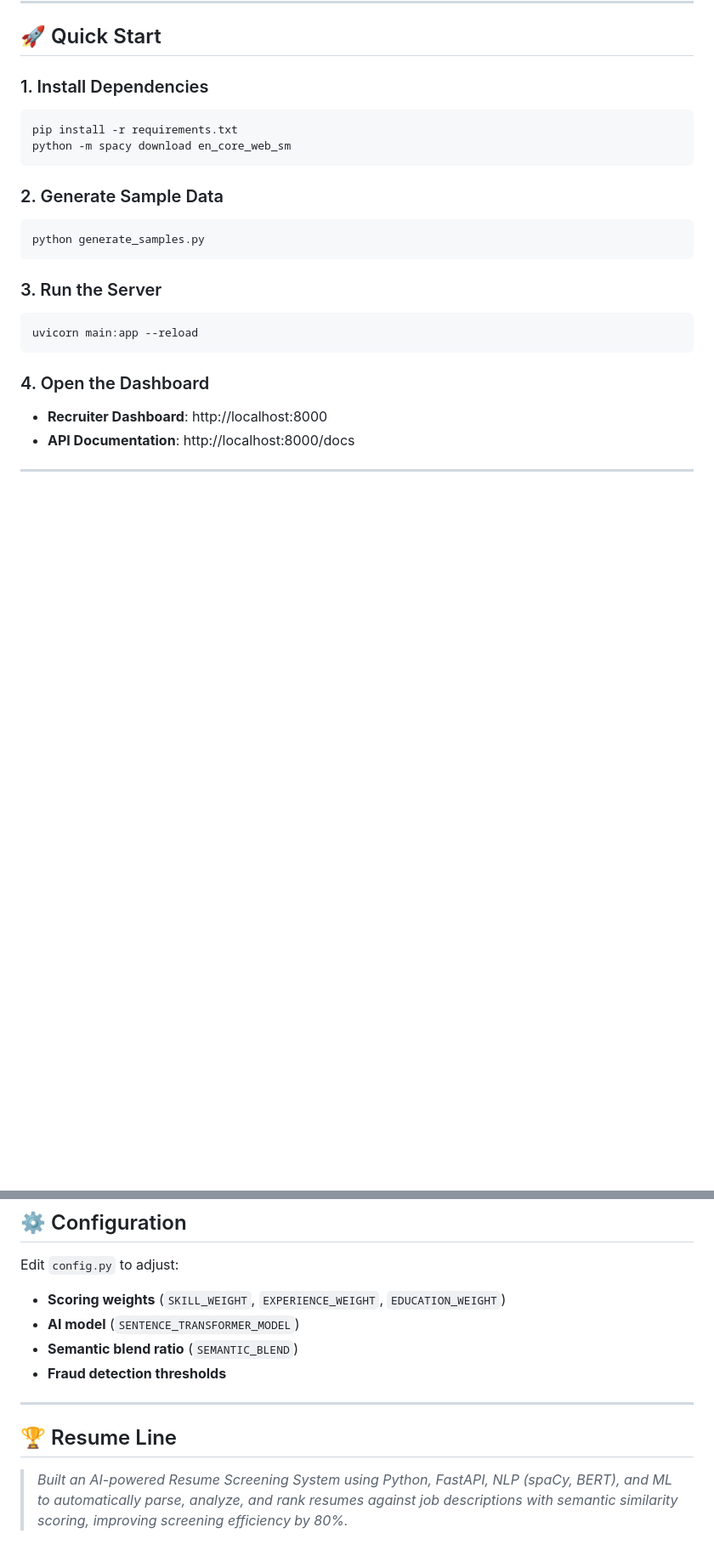
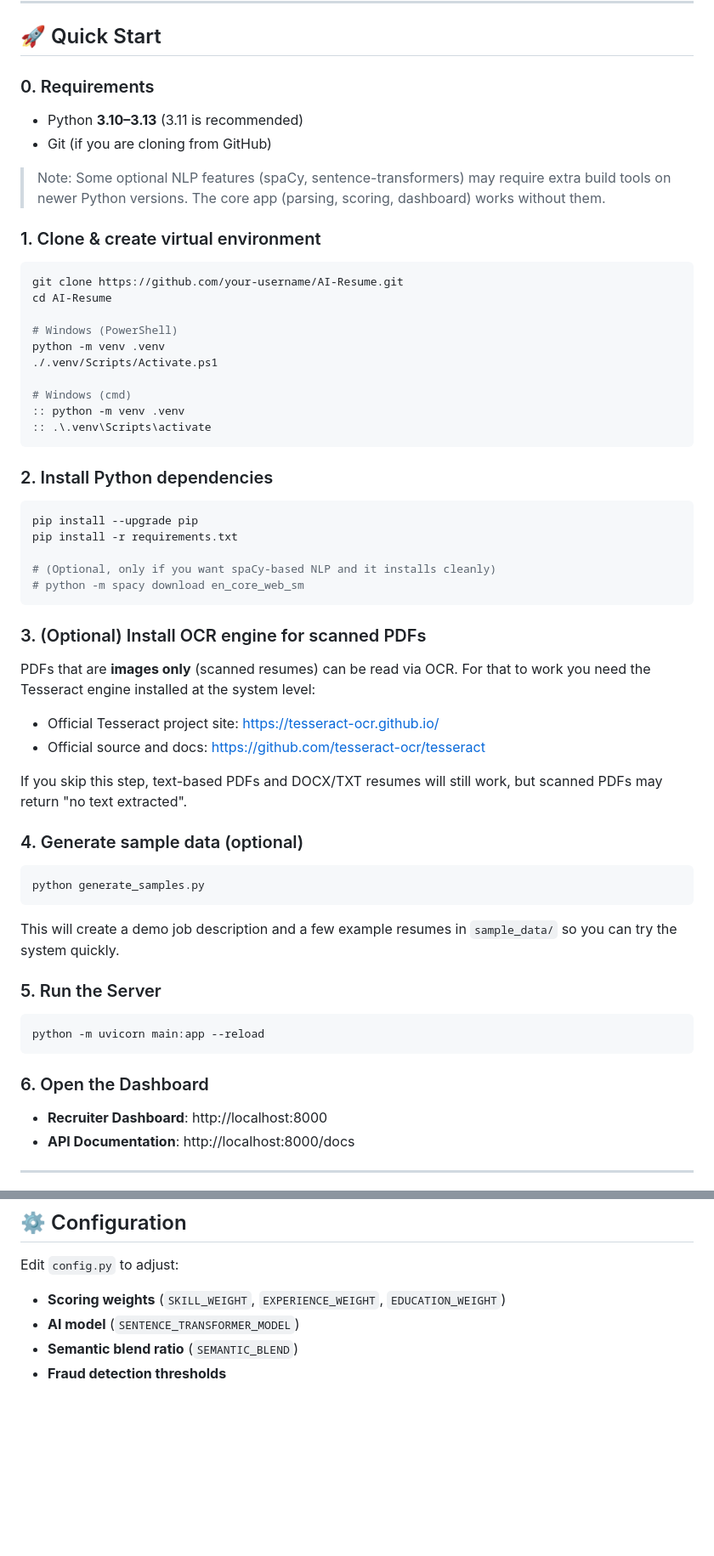
Before and after one commit to neelsabhaya/AI-Resume, a Markdown page: README.md, 2 parts joined by grey strips. Shown at 85% size. Rendered like a GitHub page; blank space fills up the shorter version.

Commit message:
Update README instructions

````diff
--- a/README.md
+++ b/README.md
@@ -6,26 +6,68 @@
 
 ## 🚀 Quick Start
 
-### 1. Install Dependencies
+### 0. Requirements
+
+- Python **3.10–3.13** (3.11 is recommended)
+- Git (if you are cloning from GitHub)
+
+> Note: Some optional NLP features (spaCy, sentence-transformers) may
+> require extra build tools on newer Python versions. The core app
+> (parsing, scoring, dashboard) works without them.
+
+### 1. Clone & create virtual environment
 
 ```bash
-pip install -r requirements.txt
-python -m spacy download en_core_web_sm
+git clone https://github.com/your-username/AI-Resume.git
+cd AI-Resume
+
+# Windows (PowerShell)
+python -m venv .venv
+./.venv/Scripts/Activate.ps1
+
+# Windows (cmd)
+:: python -m venv .venv
+:: .\.venv\Scripts\activate
 ```
 
-### 2. Generate Sample Data
+### 2. Install Python dependencies
+
+```bash
+pip install --upgrade pip
+pip install -r requirements.txt
+
+# (Optional, only if you want spaCy-based NLP and it installs cleanly)
+# python -m spacy download en_core_web_sm
+```
+
+### 3. (Optional) Install OCR engine for scanned PDFs
+
+PDFs that are **images only** (scanned resumes) can be read via OCR.
+For that to work you need the Tesseract engine installed at the
+system level:
+
+- Official Tesseract project site: https://tesseract-ocr.github.io/
+- Official source and docs: https://github.com/tesseract-ocr/tesseract
+
+If you skip this step, text-based PDFs and DOCX/TXT resumes will still
+work, but scanned PDFs may return "no text extracted".
+
+### 4. Generate sample data (optional)
 
 ```bash
 python generate_samples.py
 ```
 
-### 3. Run the Server
+This will create a demo job description and a few example resumes in
+`sample_data/` so you can try the system quickly.
+
+### 5. Run the Server
 
 ```bash
-uvicorn main:app --reload
+python -m uvicorn main:app --reload
 ```
 
-### 4. Open the Dashboard
+### 6. Open the Dashboard
 
 - **Recruiter Dashboard**: http://localhost:8000
 - **API Documentation**: http://localhost:8000/docs
@@ -102,9 +144,3 @@ Edit `config.py` to adjust:
 - **AI model** (`SENTENCE_TRANSFORMER_MODEL`)
 - **Semantic blend ratio** (`SEMANTIC_BLEND`)
 - **Fraud detection thresholds**
-
----
-
-## 🏆 Resume Line
-
-> _Built an AI-powered Resume Screening System using Python, FastAPI, NLP (spaCy, BERT), and ML to automatically parse, analyze, and rank resumes against job descriptions with semantic similarity scoring, improving screening efficiency by 80%._
````
